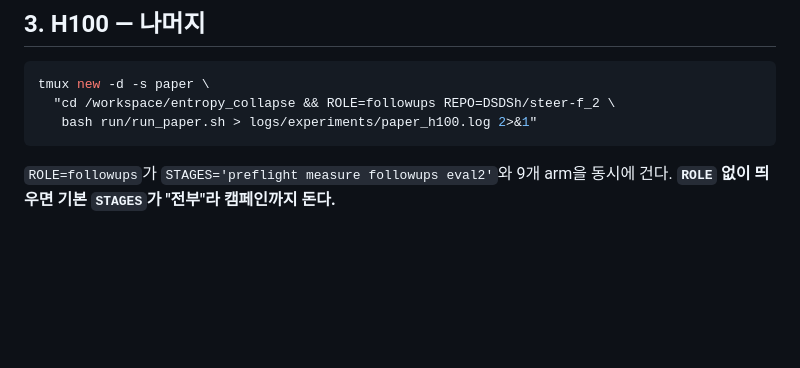
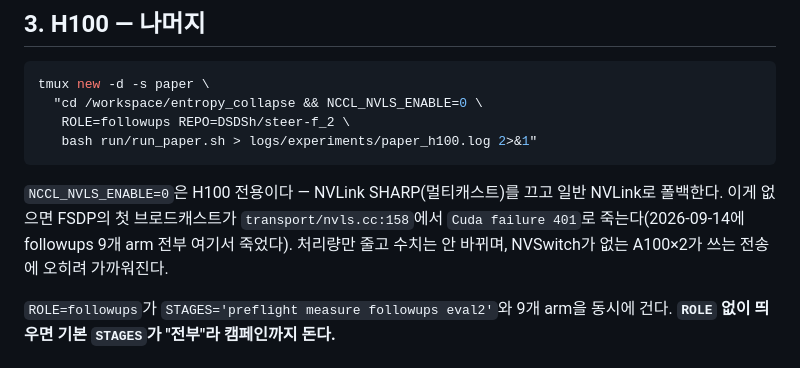
Before and after one commit to Parkdev22222/entropy_collapse, a Markdown page: docs/EXPERIMENTS.md, the part around the change. Rendered like a GitHub page; blank space fills up the shorter version.

````diff
--- a/docs/EXPERIMENTS.md
+++ b/docs/EXPERIMENTS.md
@@ -76,9 +76,15 @@ uniform만 4시드가 되고 `STEER-F − uniform` 대조가 n=4로 묶인다.
 
 ```bash
 tmux new -d -s paper \
-  "cd /workspace/entropy_collapse && ROLE=followups REPO=DSDSh/steer-f_2 \
+  "cd /workspace/entropy_collapse && NCCL_NVLS_ENABLE=0 \
+   ROLE=followups REPO=DSDSh/steer-f_2 \
    bash run/run_paper.sh > logs/experiments/paper_h100.log 2>&1"
 ```
+
+`NCCL_NVLS_ENABLE=0`은 H100 전용이다 — NVLink SHARP(멀티캐스트)를 끄고 일반 NVLink로
+폴백한다. 이게 없으면 FSDP의 첫 브로드캐스트가 `transport/nvls.cc:158`에서
+`Cuda failure 401`로 죽는다(2026-09-14에 followups 9개 arm 전부 여기서 죽었다).
+처리량만 줄고 수치는 안 바뀌며, NVSwitch가 없는 A100×2가 쓰는 전송에 오히려 가까워진다.
 
 `ROLE=followups`가 `STAGES='preflight measure followups eval2'`와 9개 arm을 동시에 건다.
 **`ROLE` 없이 띄우면 기본 `STAGES`가 "전부"라 캠페인까지 돈다.**
````
Also changed, not shown: docs/RUNBOOK.md (+11 -2 lines).
